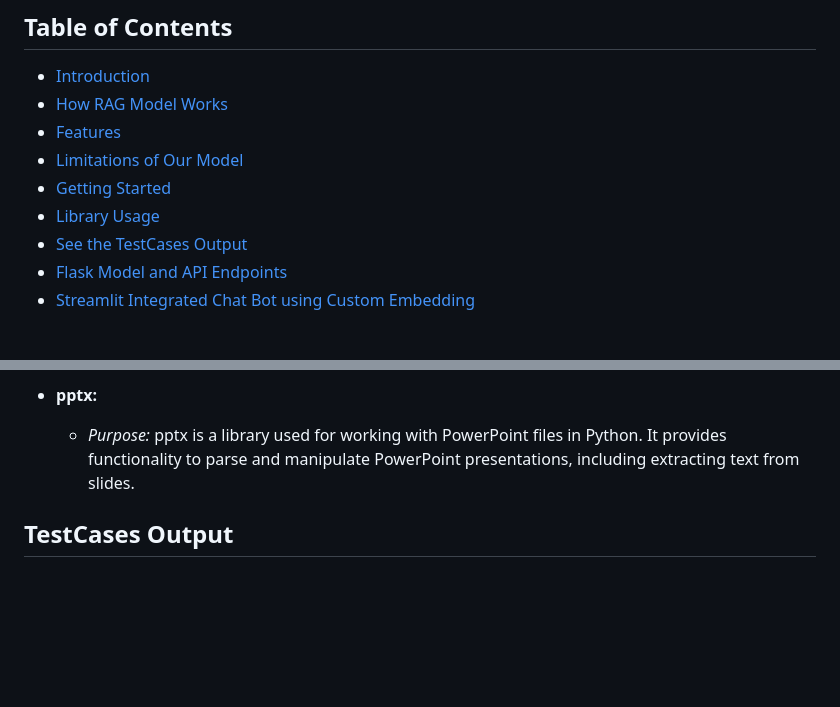
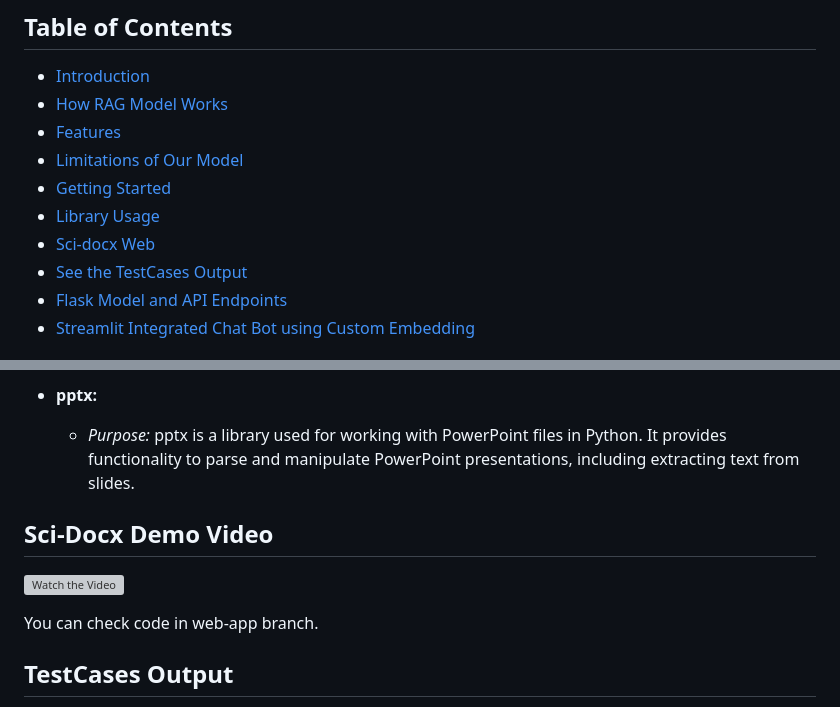
Before and after one commit to ShahStavan/Sci_docx_Cactus, a Markdown page: README.md, 2 parts joined by grey strips. Rendered like a GitHub page; blank space fills up the shorter version; grey boxes are pictures that could not be loaded.

```diff
--- a/README.md
+++ b/README.md
@@ -9,6 +9,7 @@ Sci-docx is an advanced RAG (Retrieval-Augmented Generation) model tailored for
 - [Limitations of Our Model](#limitations)
 - [Getting Started](#getting-started)
 - [Library Usage](#library-usage)
+- [Sci-docx Web](#Sci-docs)
 - [See the TestCases Output](#testcases-output)
 - [Flask Model and API Endpoints](#flask_model)
 - [Streamlit Integrated Chat Bot using Custom Embedding](#streamlit_app)
@@ -142,6 +143,13 @@ To get started with Sci-docx, follow these steps:
 - **pptx:**
   - *Purpose:* pptx is a library used for working with PowerPoint files in Python. It provides functionality to parse and manipulate PowerPoint presentations, including extracting text from slides.
 
+## Sci-Docx Demo Video
+[![Watch the Video](https://youtu.be/MyELUo-rLp8)](https://youtu.be/MyELUo-rLp8)
+
+You can check code in web-app branch.
+
+
+
 ## TestCases Output
 
 We have meticulously generated test cases on diverse file formats, including PDF, PPT, DOC, LaTeX, TXT, IPYNB, CSV, and EPUB. The output from our model has been compared against the source files, providing a comprehensive evaluation.
```
